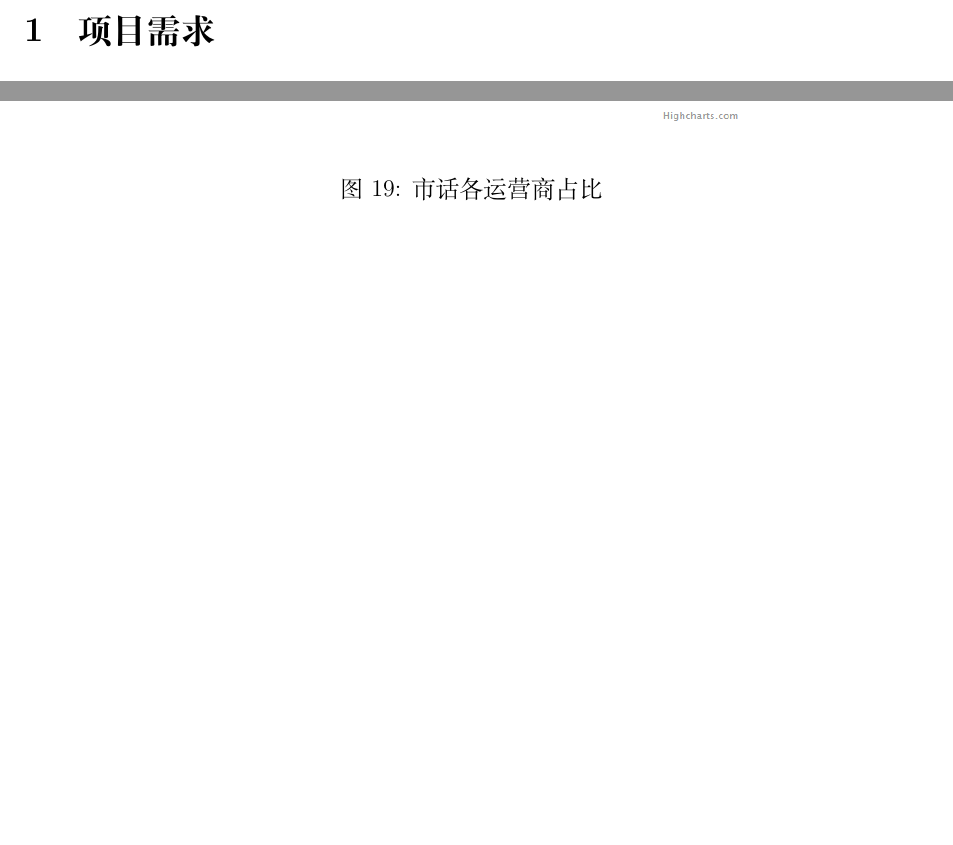
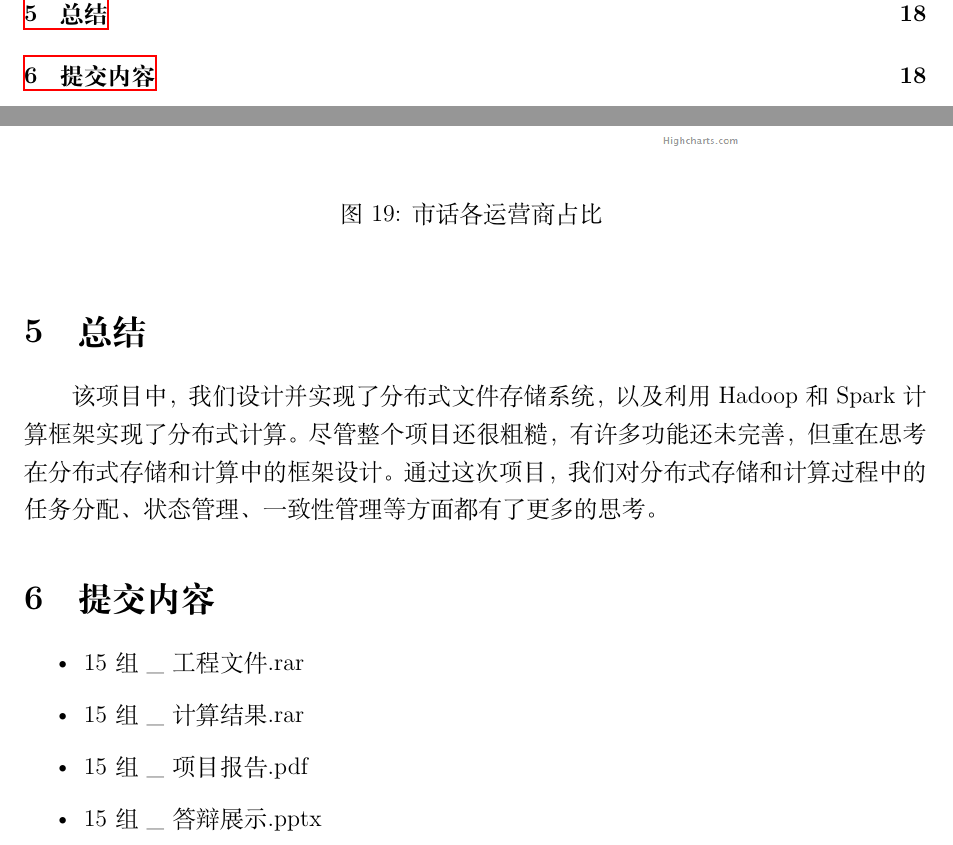
Before and after one commit to yuhaopp/distributed_computing_final_report, a LaTeX document (main.tex): two parts of pages 3 and 16 of 17 before the commit and two parts of pages 3 and 19 of 21 after it, joined at a grey line, cut at the place of the change, the shorter picture padded with empty space. Compiled offline with XeLaTeX.

Commit message:
final version

```diff
--- a/main.tex
+++ b/main.tex
@@ -285,2 +302,12 @@ StructField(\mathrm{"day\_id",\ StringType(),True})
+\section{总结}
+该项目中，我们设计并实现了分布式文件存储系统，以及利用Hadoop和Spark计算框架实现了分布式计算。尽管整个项目还很粗糙，有许多功能还未完善，但重在思考在分布式存储和计算中的框架设计。通过这次项目，我们对分布式存储和计算过程中的任务分配、状态管理、一致性管理等方面都有了更多的思考。
+
+\section{提交内容}
+\begin{itemize}
+\item 15组\_工程文件.rar
+\item 15组\_计算结果.rar
+\item 15组\_项目报告.pdf
+\item 15组\_答辩展示.pptx
+\end{itemize}
 
 \end{document}
```
Also changed, not shown: duration_distribution.png (added), main.pdf, month_num.png (added), main.tex (19 more changed lines).
